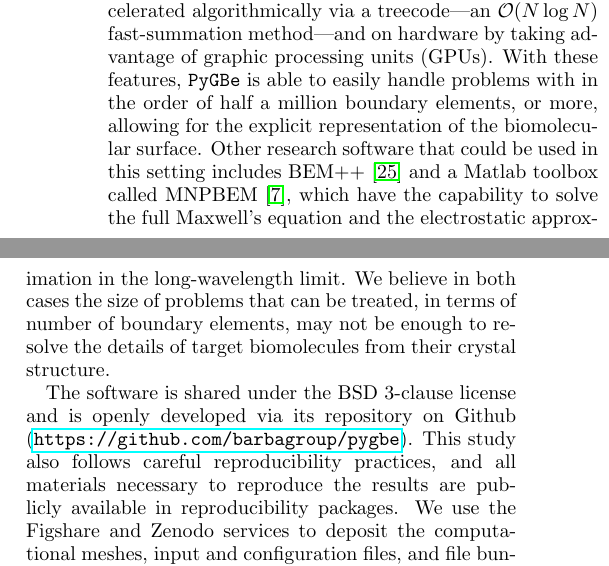
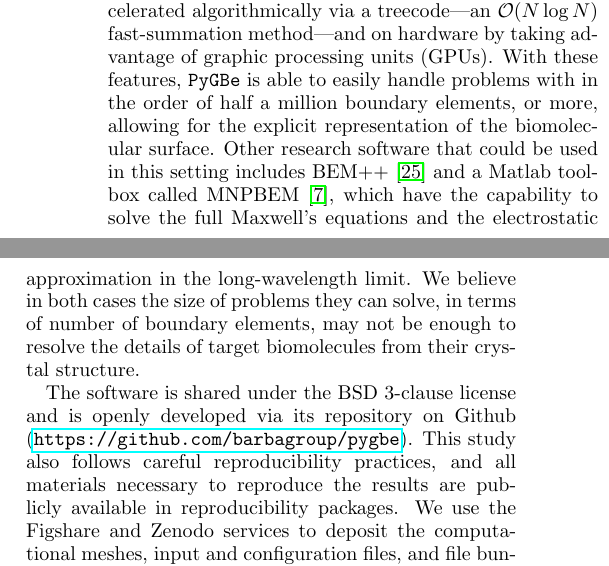
Before and after one commit to barbagroup/pygbe_lspr_paper, a LaTeX paper (tex/ClementiCooperBarba2018.tex, which reads tex/introduction.tex): two parts of the columns of page 2 of 14, joined at a grey line, cut so that both start at the same text. Compiled offline with pdfLaTeX.

Commit message:
Maxwell eqs in plural

```diff
--- a/tex/introduction.tex
+++ b/tex/introduction.tex
@@ -80,8 +80,8 @@ With these features, \pygbe is able to easily handle problems with in the order
 half a million boundary elements, or more,
 allowing for the explicit representation of the biomolecular surface.
 Other research software that could be used in this setting includes
-BEM++ \cite{SmigajETal2015} and a Matlab toolbox called MNPBEM \cite{HohenesterTrugler2012}, which have the capability to solve the full Maxwell's equation and the electrostatic approximation in the long-wavelength limit.
-We believe in both cases the size of problems that can be treated, in terms of number of boundary elements, may not be enough to resolve the details of target biomolecules from their crystal structure.
+BEM++ \cite{SmigajETal2015} and a Matlab toolbox called MNPBEM \cite{HohenesterTrugler2012}, which have the capability to solve the full Maxwell's equations and the electrostatic approximation in the long-wavelength limit.
+We believe in both cases the size of problems they can solve, in terms of number of boundary elements, may not be enough to resolve the details of target biomolecules from their crystal structure.
 
 The software is shared under the BSD 3-clause license
 and is openly developed via its repository on Github (\url{https://github.com/barbagroup/pygbe}).
```
